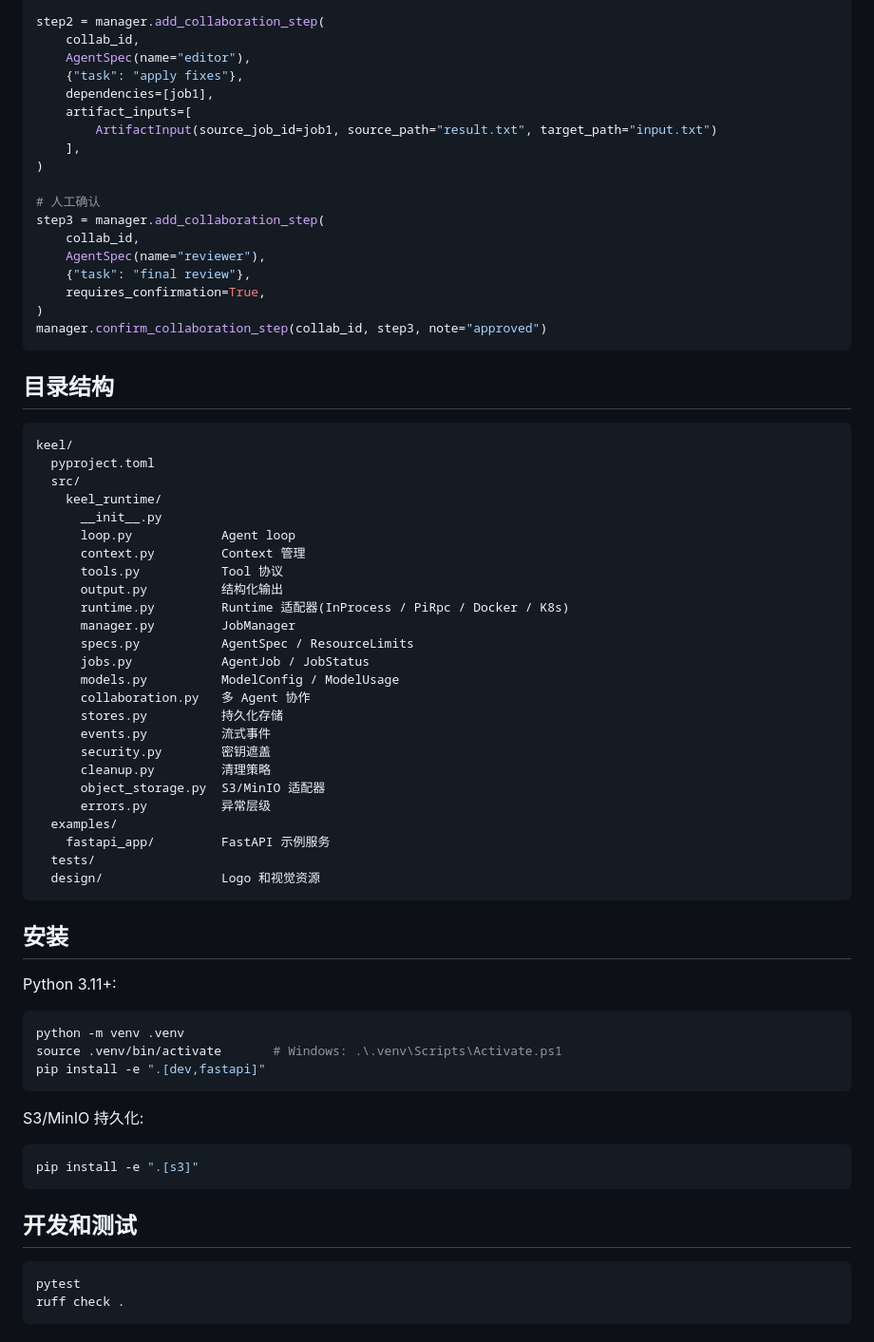
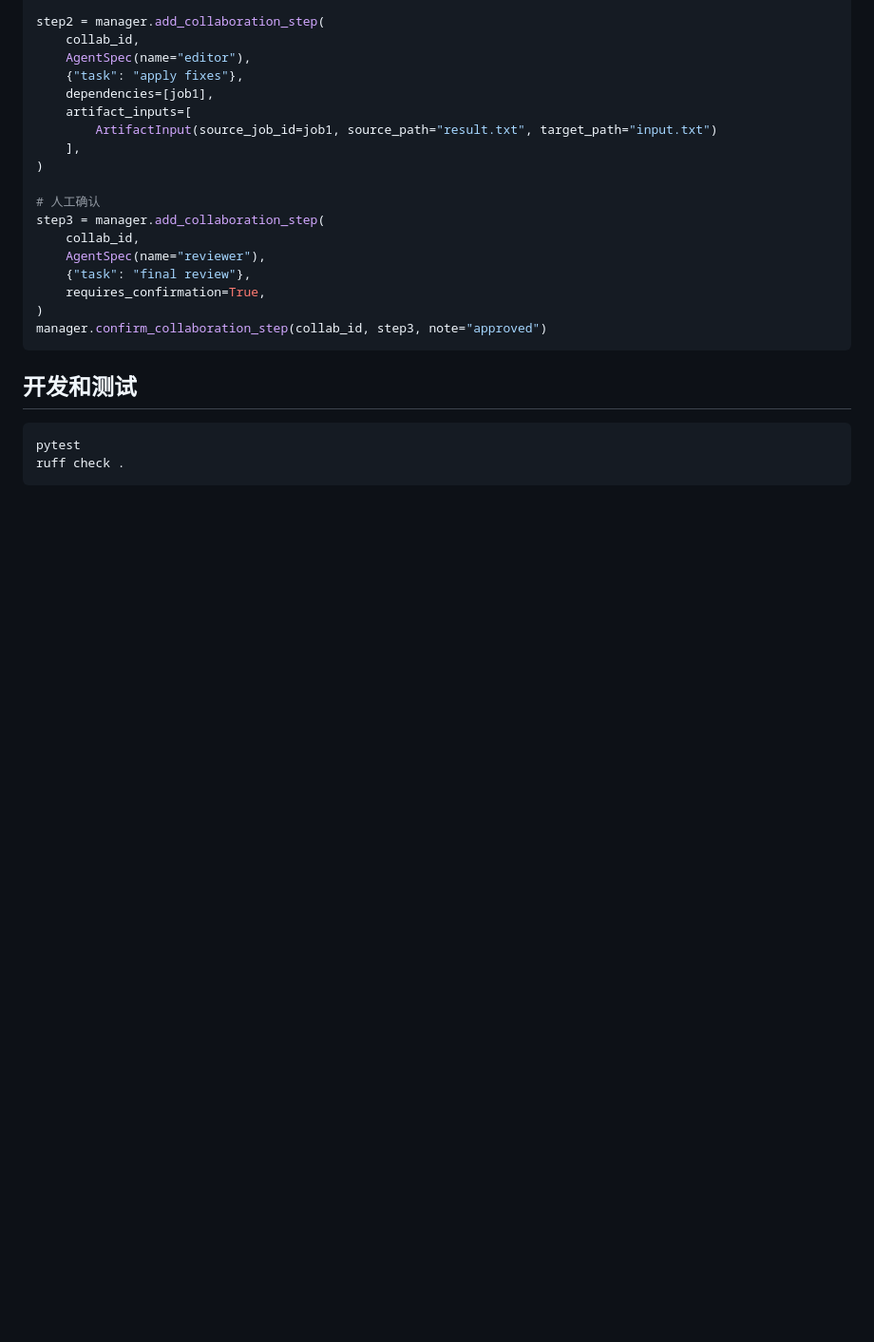
Before and after one commit to KKenny0/Keel, a Markdown page: README.md, the part around one of its changes. Shown at 95% size. GitHub-like rendering; blank space fills up the shorter version.

````diff
--- a/README.md
+++ b/README.md
@@ -386,52 +410,6 @@ step3 = manager.add_collaboration_step(
 manager.confirm_collaboration_step(collab_id, step3, note="approved")
 ```
 
-## 目录结构
-
-```text
-keel/
-  pyproject.toml
-  src/
-    keel_runtime/
-      __init__.py
-      loop.py            Agent loop
-      context.py         Context 管理
-      tools.py           Tool 协议
-      output.py          结构化输出
-      runtime.py         Runtime 适配器(InProcess / PiRpc / Docker / K8s)
-      manager.py         JobManager
-      specs.py           AgentSpec / ResourceLimits
-      jobs.py            AgentJob / JobStatus
-      models.py          ModelConfig / ModelUsage
-      collaboration.py   多 Agent 协作
-      stores.py          持久化存储
-      events.py          流式事件
-      security.py        密钥遮盖
-      cleanup.py         清理策略
-      object_storage.py  S3/MinIO 适配器
-      errors.py          异常层级
-  examples/
-    fastapi_app/         FastAPI 示例服务
-  tests/
-  design/                Logo 和视觉资源
-```
-
-## 安装
-
-Python 3.11+:
-
-```bash
-python -m venv .venv
-source .venv/bin/activate       # Windows: .\.venv\Scripts\Activate.ps1
-pip install -e ".[dev,fastapi]"
-```
-
-S3/MinIO 持久化:
-
-```bash
-pip install -e ".[s3]"
-```
-
 ## 开发和测试
 
 ```bash
````
Also changed, not shown: other parts of README.md (+42 -49 lines).
